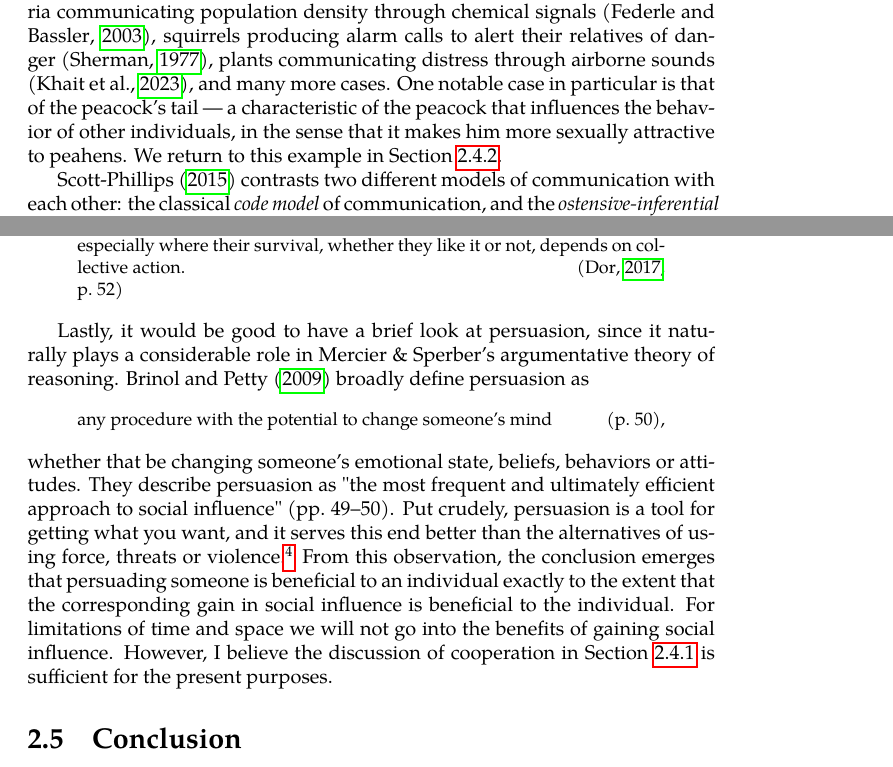
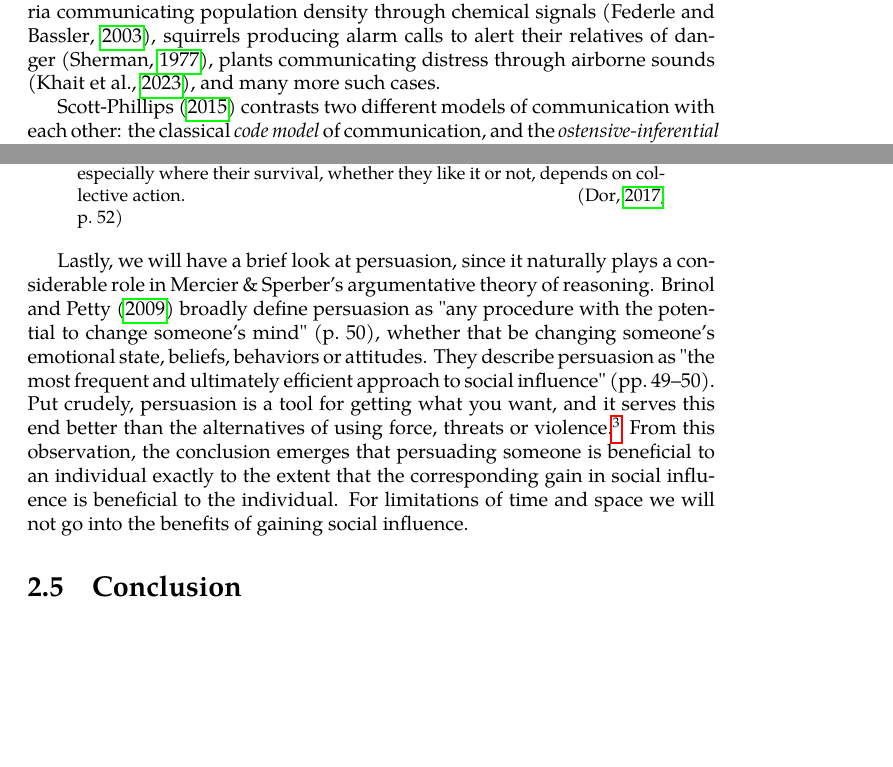
Before and after one commit to flijnzaad/master-thesis, a LaTeX thesis (main.tex, which reads chapters/2-0_communication.tex, chapters/2-4_communication-utility.tex): two parts of pages 19 and 30 of 57, joined at a grey line, cut so that both start at the same text, the shorter picture padded with empty space. The pictures show the PDF file main.pdf that the author committed with the source.

Commit message:
Some annotations on chapter 2 processed

```diff
--- a/chapters/2-0_communication.tex
+++ b/chapters/2-0_communication.tex
@@ -25,7 +25,8 @@ In their discussion of communication as it relates to social cognition, \citet{F
     Communication involves an action or characteristic of one individual that influences the behaviour, behavioural tendency or physiology of at least one other individual in a fashion typically adaptive to both
     \hfill (p.~281)
 \end{quoting}
-This is a very broad conception of communication, and it encompasses more cases than \citeauthor{DawkinsKrebs78}'s definition. It not only covers our case at hand -- humans speaking and listening to each other -- but also for example bacteria communicating population density through chemical signals \citep{Federle03}, squirrels producing alarm calls to alert their relatives of danger \citep{Sherman77}, plants communicating distress through airborne sounds \citep{Khait23}, and many more cases. One notable case in particular is that of the peacock's tail --- a characteristic of the peacock that influences the behavior of other individuals, in the sense that it makes him more sexually attractive to peahens. We return to this example in \cref{sec:S-P08}.
+This is a very broad conception of communication, and it encompasses more cases than \citeauthor{DawkinsKrebs78}'s definition. It not only covers our case at hand -- humans speaking and listening to each other -- but also for example bacteria communicating population density through chemical signals \citep{Federle03}, squirrels producing alarm calls to alert their relatives of danger \citep{Sherman77}, plants communicating distress through airborne sounds \citep{Khait23}, and many more such cases.
+% One case we in particular is that of the peacock's tail --- a characteristic of the peacock that influences the behavior of other individuals, in the sense that it makes him more sexually attractive to peahens. We return to this example in \cref{sec:S-P08}.
 
 \citet{Scott-Phillips15-primate} contrasts two different models of communication with each other: the classical \emph{code model} of communication, and the \emph{ostensive-inferential} model of communication.
 In the former model, communication involves processes of coding and decoding messages. The coding, on the side of the sender, involves a mapping between the state of the world and a behavior, the behavior being the signal they send. Then decoding, on the side of the receiver, involves a mapping between two behaviors: the signal sent by the sender, and the subsequent response of the receiver. If the mappings are properly calibrated to each other, communication between sender and receiver can be said to have occurred.
--- a/chapters/2-4_communication-utility.tex
+++ b/chapters/2-4_communication-utility.tex
@@ -163,13 +161,10 @@ Convincingly, Dor goes on to argue that due to this dual role of communication (
     \hfill \citep[p.~52]{Dor17}
 \end{quoting}
 
-Lastly, it would be good to have a brief look at persuasion, since it naturally plays a considerable role in Mercier \& Sperber's argumentative theory of reasoning.
-\citet{Brinol09} broadly define persuasion as
-\begin{quoting}
-    any procedure with the potential to change someone's mind
-    \hfill (p.~50),
-\end{quoting}
+Lastly, we will have a brief look at persuasion, since it naturally plays a considerable role in Mercier \& Sperber's argumentative theory of reasoning.
+\citet{Brinol09} broadly define persuasion as "any procedure with the potential to change someone's mind" (p.~50),
 whether that be changing someone's emotional state, beliefs, behaviors or attitudes.
 They describe persuasion as "the most frequent and ultimately efficient approach to social influence" (pp.~49--50). Put crudely, persuasion is a tool for getting what you want, and it serves this end better than the alternatives of using force, threats or violence.\footnote{In this, one may see a parallel with \poscite{SeyfarthCheney03} conception of aggressive communication as a low-risk alternative to fighting.}
 From this observation, the conclusion emerges that persuading someone is beneficial to an individual exactly to the extent that the corresponding gain in social influence is beneficial to the individual.
-For limitations of time and space we will not go into the benefits of gaining social influence. However, I believe the discussion of cooperation in \cref{sec:comm:cooperation} is sufficient for the present purposes.
+For limitations of time and space we will not go into the benefits of gaining social influence.
+% However, I believe the discussion of cooperation in \cref{sec:comm:cooperation} is sufficient for the present purposes.
```
Also changed, not shown: main.pdf, chapters/2-0_communication.tex (6 more changed lines), chapters/2-4_communication-utility.tex (12 more changed lines).
